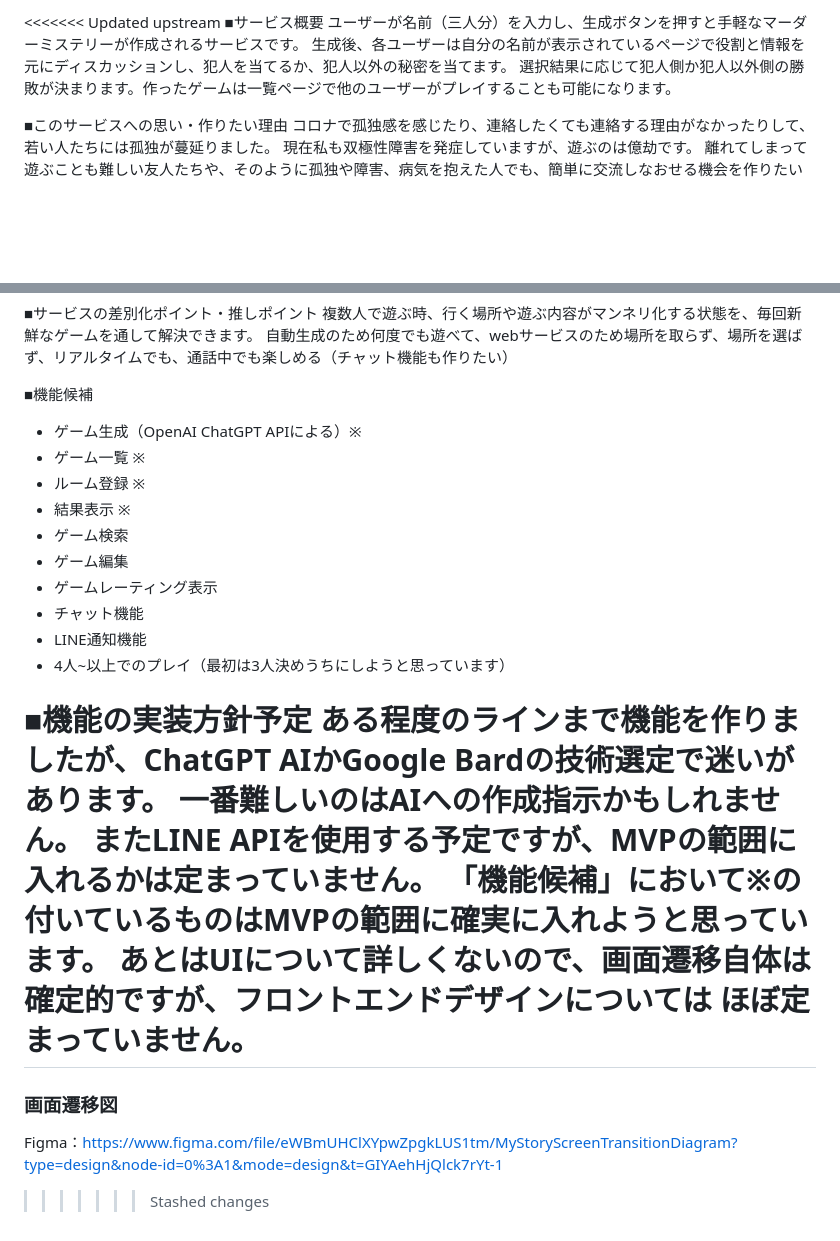
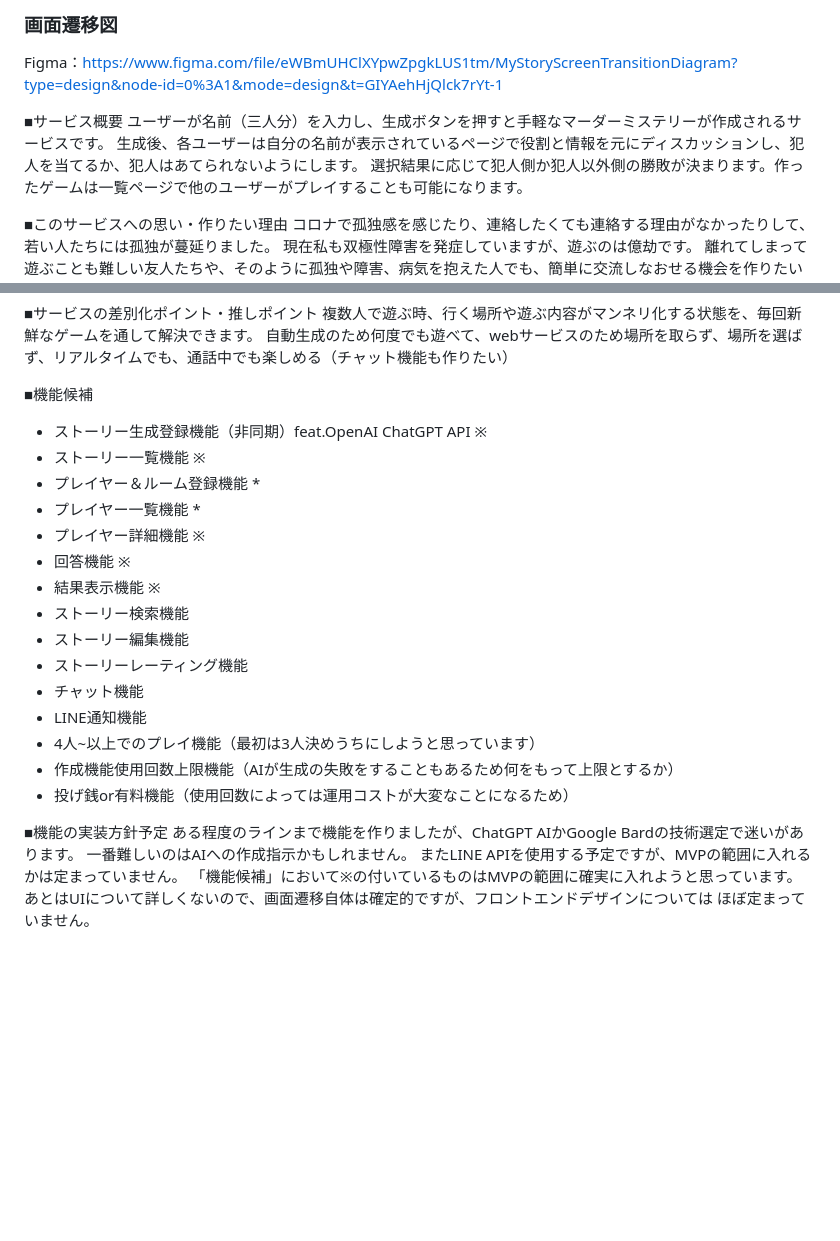
Before and after one commit to mvmmvm/mystory, a Markdown page: README.md, 2 parts joined by grey strips. Rendered like a GitHub page; blank space fills up the shorter version.

Commit message:
画面遷移図の作成

```diff
--- a/README.md
+++ b/README.md
@@ -1,7 +1,9 @@
-<<<<<<< Updated upstream
+### 画面遷移図
+Figma：https://www.figma.com/file/eWBmUHClXYpwZpgkLUS1tm/MyStoryScreenTransitionDiagram?type=design&node-id=0%3A1&mode=design&t=GIYAehHjQlck7rYt-1
+
 ■サービス概要
 ユーザーが名前（三人分）を入力し、生成ボタンを押すと手軽なマーダーミステリーが作成されるサービスです。
-生成後、各ユーザーは自分の名前が表示されているページで役割と情報を元にディスカッションし、犯人を当てるか、犯人以外の秘密を当てます。
+生成後、各ユーザーは自分の名前が表示されているページで役割と情報を元にディスカッションし、犯人を当てるか、犯人はあてられないようにします。
 選択結果に応じて犯人側か犯人以外側の勝敗が決まります。作ったゲームは一覧ページで他のユーザーがプレイすることも可能になります。
 
 ■このサービスへの思い・作りたい理由
@@ -34,16 +36,21 @@
 自動生成のため何度でも遊べて、webサービスのため場所を取らず、場所を選ばず、リアルタイムでも、通話中でも楽しめる（チャット機能も作りたい）
 
 ■機能候補
-* ゲーム生成（OpenAI ChatGPT APIによる）※
-* ゲーム一覧 ※
-* ルーム登録 ※
-* 結果表示 ※
-* ゲーム検索
-* ゲーム編集
-* ゲームレーティング表示
+* ストーリー生成登録機能（非同期）feat.OpenAI ChatGPT API ※
+* ストーリー一覧機能 ※
+* プレイヤー＆ルーム登録機能 *
+* プレイヤー一覧機能 *
+* プレイヤー詳細機能 ※
+* 回答機能 ※
+* 結果表示機能 ※
+* ストーリー検索機能
+* ストーリー編集機能
+* ストーリーレーティング機能
 * チャット機能
 * LINE通知機能
-* 4人~以上でのプレイ（最初は3人決めうちにしようと思っています）
+* 4人~以上でのプレイ機能（最初は3人決めうちにしようと思っています）
+* 作成機能使用回数上限機能（AIが生成の失敗をすることもあるため何をもって上限とするか）
+* 投げ銭or有料機能（使用回数によっては運用コストが大変なことになるため）
 
 ■機能の実装方針予定
 ある程度のラインまで機能を作りましたが、ChatGPT AIかGoogle Bardの技術選定で迷いがあります。
@@ -52,7 +59,3 @@
 「機能候補」において※の付いているものはMVPの範囲に確実に入れようと思っています。
 あとはUIについて詳しくないので、画面遷移自体は確定的ですが、フロントエンドデザインについては
 ほぼ定まっていません。
-=======
-### 画面遷移図
-Figma：https://www.figma.com/file/eWBmUHClXYpwZpgkLUS1tm/MyStoryScreenTransitionDiagram?type=design&node-id=0%3A1&mode=design&t=GIYAehHjQlck7rYt-1
->>>>>>> Stashed changes
```
